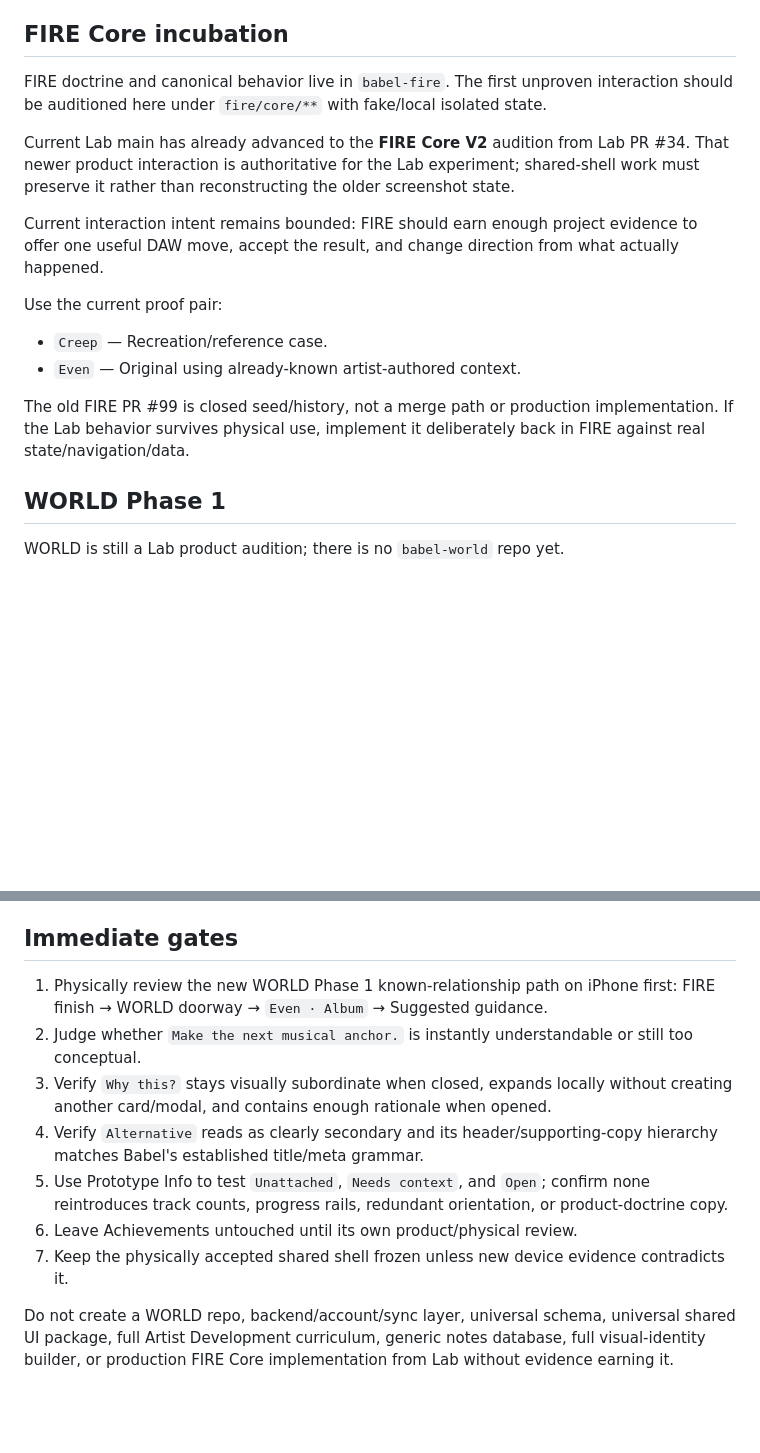
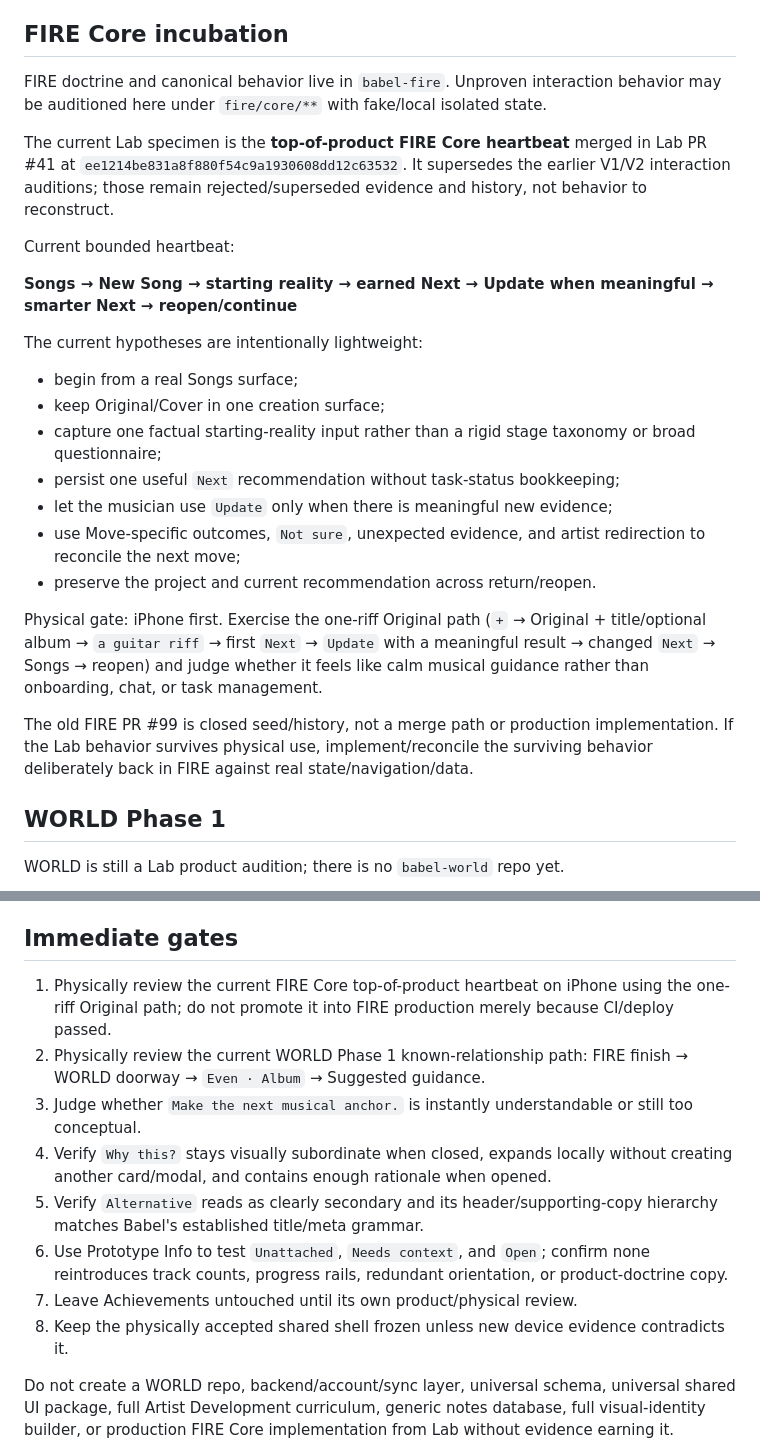
Before and after one commit to BabeDrums/babel-lab, a Markdown page: START_HERE.md, 2 parts joined by grey strips. Drawn GitHub-style; blank space fills up the shorter version.

Commit message:
Refresh Lab handoff to current FIRE Core heartbeat

```diff
--- a/START_HERE.md
+++ b/START_HERE.md
@@ -71,17 +71,26 @@ Do **not** reopen shared shell geometry or toolbar/icon family during routine WO
 
 ## FIRE Core incubation
 
-FIRE doctrine and canonical behavior live in `babel-fire`. The first unproven interaction should be auditioned here under `fire/core/**` with fake/local isolated state.
+FIRE doctrine and canonical behavior live in `babel-fire`. Unproven interaction behavior may be auditioned here under `fire/core/**` with fake/local isolated state.
 
-Current Lab main has already advanced to the **FIRE Core V2** audition from Lab PR #34. That newer product interaction is authoritative for the Lab experiment; shared-shell work must preserve it rather than reconstructing the older screenshot state.
+The current Lab specimen is the **top-of-product FIRE Core heartbeat** merged in Lab PR #41 at `ee1214be831a8f880f54c9a1930608dd12c63532`. It supersedes the earlier V1/V2 interaction auditions; those remain rejected/superseded evidence and history, not behavior to reconstruct.
 
-Current interaction intent remains bounded: FIRE should earn enough project evidence to offer one useful DAW move, accept the result, and change direction from what actually happened.
+Current bounded heartbeat:
 
-Use the current proof pair:
-- `Creep` — Recreation/reference case.
-- `Even` — Original using already-known artist-authored context.
+**Songs → New Song → starting reality → earned Next → Update when meaningful → smarter Next → reopen/continue**
 
-The old FIRE PR #99 is closed seed/history, not a merge path or production implementation. If the Lab behavior survives physical use, implement it deliberately back in FIRE against real state/navigation/data.
+The current hypotheses are intentionally lightweight:
+- begin from a real Songs surface;
+- keep Original/Cover in one creation surface;
+- capture one factual starting-reality input rather than a rigid stage taxonomy or broad questionnaire;
+- persist one useful `Next` recommendation without task-status bookkeeping;
+- let the musician use `Update` only when there is meaningful new evidence;
+- use Move-specific outcomes, `Not sure`, unexpected evidence, and artist redirection to reconcile the next move;
+- preserve the project and current recommendation across return/reopen.
+
+Physical gate: iPhone first. Exercise the one-riff Original path (`+` → Original + title/optional album → `a guitar riff` → first `Next` → `Update` with a meaningful result → changed `Next` → Songs → reopen) and judge whether it feels like calm musical guidance rather than onboarding, chat, or task management.
+
+The old FIRE PR #99 is closed seed/history, not a merge path or production implementation. If the Lab behavior survives physical use, implement/reconcile the surviving behavior deliberately back in FIRE against real state/navigation/data.
 
 ## WORLD Phase 1
 
@@ -140,13 +149,14 @@ WORLD earns a standalone repo only after physical use proves independent value,
 
 ## Immediate gates
 
-1. Physically review the new WORLD Phase 1 known-relationship path on iPhone first: FIRE finish → WORLD doorway → `Even · Album` → Suggested guidance.
-2. Judge whether `Make the next musical anchor.` is instantly understandable or still too conceptual.
-3. Verify `Why this?` stays visually subordinate when closed, expands locally without creating another card/modal, and contains enough rationale when opened.
-4. Verify `Alternative` reads as clearly secondary and its header/supporting-copy hierarchy matches Babel's established title/meta grammar.
-5. Use Prototype Info to test `Unattached`, `Needs context`, and `Open`; confirm none reintroduces track counts, progress rails, redundant orientation, or product-doctrine copy.
-6. Leave Achievements untouched until its own product/physical review.
-7. Keep the physically accepted shared shell frozen unless new device evidence contradicts it.
+1. Physically review the current FIRE Core top-of-product heartbeat on iPhone using the one-riff Original path; do not promote it into FIRE production merely because CI/deploy passed.
+2. Physically review the current WORLD Phase 1 known-relationship path: FIRE finish → WORLD doorway → `Even · Album` → Suggested guidance.
+3. Judge whether `Make the next musical anchor.` is instantly understandable or still too conceptual.
+4. Verify `Why this?` stays visually subordinate when closed, expands locally without creating another card/modal, and contains enough rationale when opened.
+5. Verify `Alternative` reads as clearly secondary and its header/supporting-copy hierarchy matches Babel's established title/meta grammar.
+6. Use Prototype Info to test `Unattached`, `Needs context`, and `Open`; confirm none reintroduces track counts, progress rails, redundant orientation, or product-doctrine copy.
+7. Leave Achievements untouched until its own product/physical review.
+8. Keep the physically accepted shared shell frozen unless new device evidence contradicts it.
 
 Do not create a WORLD repo, backend/account/sync layer, universal schema, universal shared UI package, full Artist Development curriculum, generic notes database, full visual-identity builder, or production FIRE Core implementation from Lab without evidence earning it.
 
```
